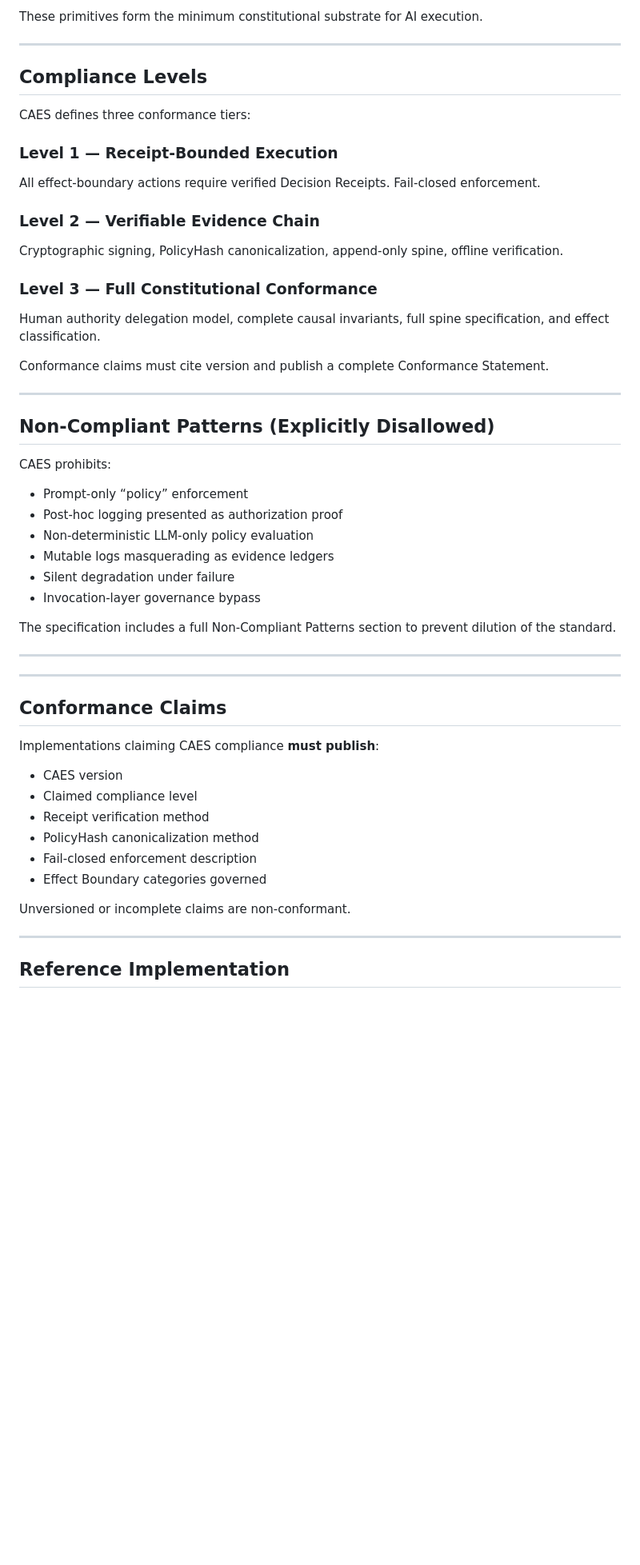
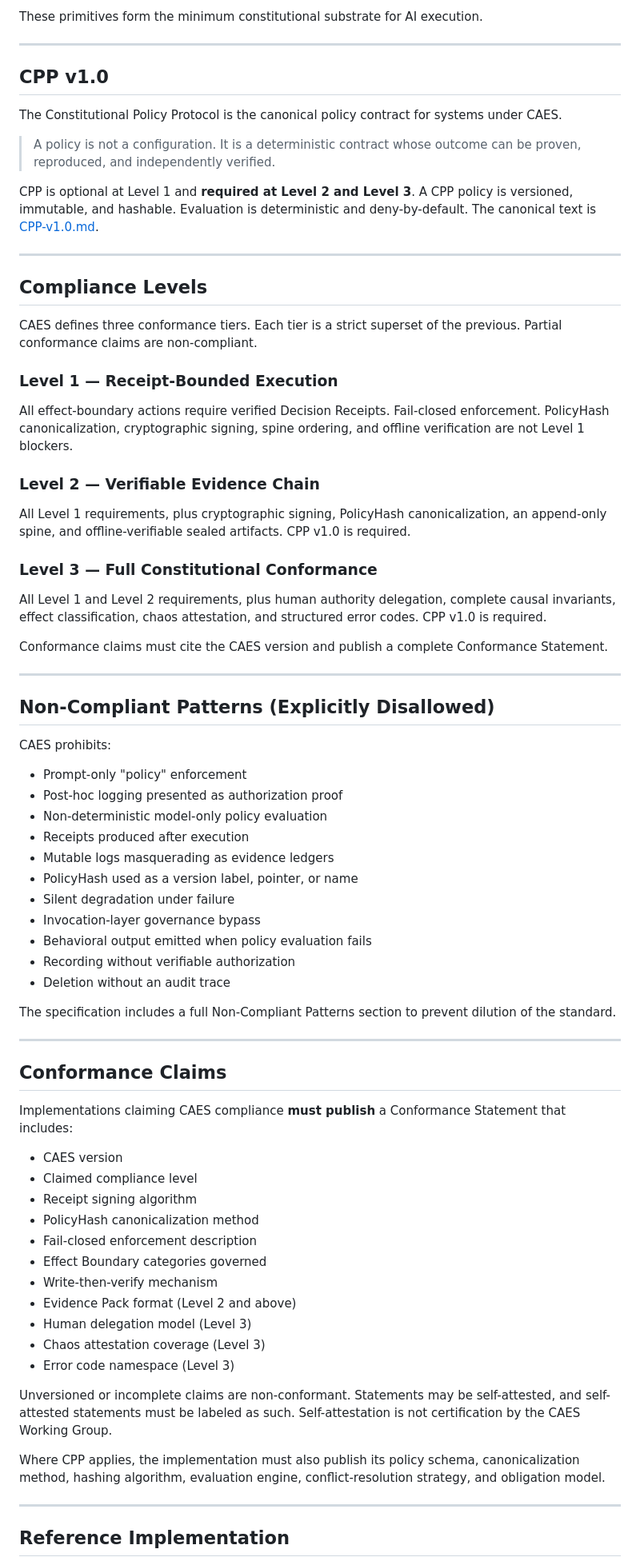
Before and after one commit to CAES-Standard/caes-standards-org, a Markdown page: README.md, the part around one of its changes. Shown at 80% size. GitHub-like rendering; blank space fills up the shorter version.

Commit message:
Update the README for CAES v0.2.0 and CPP v1.0
The repository front page still described v0.1.1. It now points at the current draft, the CPP protocol, and the spec HTML.

```diff
--- a/README.md
+++ b/README.md
@@ -85,20 +127,30 @@ These primitives form the minimum constitutional substrate for AI execution.
 
 ---
 
+## CPP v1.0
+
+The Constitutional Policy Protocol is the canonical policy contract for systems under CAES.
+
+> A policy is not a configuration. It is a deterministic contract whose outcome can be proven, reproduced, and independently verified.
+
+CPP is optional at Level 1 and **required at Level 2 and Level 3**. A CPP policy is versioned, immutable, and hashable. Evaluation is deterministic and deny-by-default. The canonical text is [CPP-v1.0.md](CPP-v1.0.md).
+
+---
+
 ## Compliance Levels
 
-CAES defines three conformance tiers:
+CAES defines three conformance tiers. Each tier is a strict superset of the previous. Partial conformance claims are non-compliant.
 
 ### Level 1 — Receipt-Bounded Execution
-All effect-boundary actions require verified Decision Receipts. Fail-closed enforcement.
+All effect-boundary actions require verified Decision Receipts. Fail-closed enforcement. PolicyHash canonicalization, cryptographic signing, spine ordering, and offline verification are not Level 1 blockers.
 
 ### Level 2 — Verifiable Evidence Chain
-Cryptographic signing, PolicyHash canonicalization, append-only spine, offline verification.
+All Level 1 requirements, plus cryptographic signing, PolicyHash canonicalization, an append-only spine, and offline-verifiable sealed artifacts. CPP v1.0 is required.
 
 ### Level 3 — Full Constitutional Conformance
-Human authority delegation model, complete causal invariants, full spine specification, and effect classification.
+All Level 1 and Level 2 requirements, plus human authority delegation, complete causal invariants, effect classification, chaos attestation, and structured error codes. CPP v1.0 is required.
 
-Conformance claims must cite version and publish a complete Conformance Statement.
+Conformance claims must cite the CAES version and publish a complete Conformance Statement.
 
 ---
 
@@ -106,32 +158,41 @@ Conformance claims must cite version and publish a complete Conformance Statemen
 
 CAES prohibits:
 
-- Prompt-only “policy” enforcement
+- Prompt-only "policy" enforcement
 - Post-hoc logging presented as authorization proof
-- Non-deterministic LLM-only policy evaluation
+- Non-deterministic model-only policy evaluation
+- Receipts produced after execution
 - Mutable logs masquerading as evidence ledgers
+- PolicyHash used as a version label, pointer, or name
 - Silent degradation under failure
 - Invocation-layer governance bypass
+- Behavioral output emitted when policy evaluation fails
+- Recording without verifiable authorization
+- Deletion without an audit trace
 
 The specification includes a full Non-Compliant Patterns section to prevent dilution of the standard.
 
 ---
 
-
----
-
 ## Conformance Claims
 
-Implementations claiming CAES compliance **must publish**:
+Implementations claiming CAES compliance **must publish** a Conformance Statement that includes:
 
 - CAES version
 - Claimed compliance level
-- Receipt verification method
+- Receipt signing algorithm
 - PolicyHash canonicalization method
 - Fail-closed enforcement description
 - Effect Boundary categories governed
+- Write-then-verify mechanism
+- Evidence Pack format (Level 2 and above)
+- Human delegation model (Level 3)
+- Chaos attestation coverage (Level 3)
+- Error code namespace (Level 3)
 
-Unversioned or incomplete claims are non-conformant.
+Unversioned or incomplete claims are non-conformant. Statements may be self-attested, and self-attested statements must be labeled as such. Self-attestation is not certification by the CAES Working Group.
+
+Where CPP applies, the implementation must also publish its policy schema, canonicalization method, hashing algorithm, evaluation engine, conflict-resolution strategy, and obligation model.
 
 ---
 
```
Also changed, not shown: other parts of README.md (+62 -12 lines).
